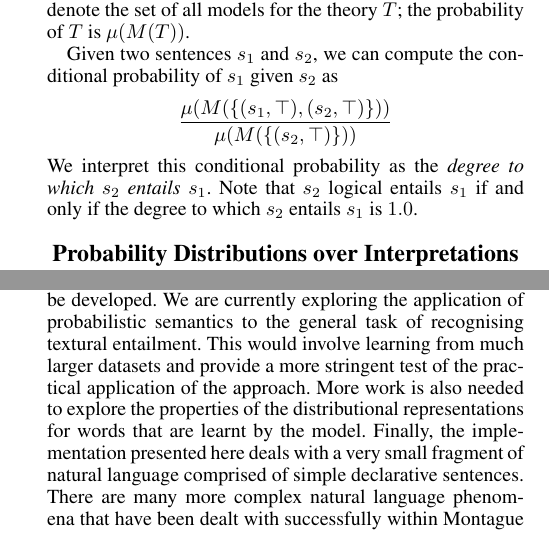
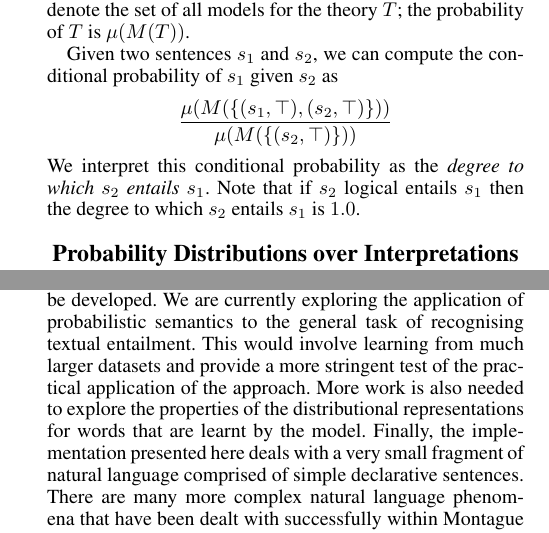
Before and after one commit to daoudclarke/probabilistic-semantics-paper, a LaTeX paper (probsem.tex): two parts of the columns of pages 2 and 5 of 7, joined at a grey line, cut so that both start at the same text. Compiled offline with pdfLaTeX.

Commit message:
Minor edits

```diff
--- a/probsem.tex
+++ b/probsem.tex
@@ -197,7 +197,7 @@ $\mu(M(T))$.
 Given two sentences $s_1$ and $s_2$, we can compute the conditional
 probability of $s_1$ given $s_2$ as
 $$\frac{\mu(M(\{(s_1, \top), (s_2, \top)\}))}{\mu(M(\{(s_2,\top)\}))}$$
-We interpret this conditional probability as the {\em degree to which $s_2$ entails $s_1$\/}. Note that $s_2$ logical entails $s_1$ if and only if the degree to which  $s_2$ entails $s_1$ is $1.0$.
+We interpret this conditional probability as the {\em degree to which $s_2$ entails $s_1$\/}. Note that if $s_2$ logical entails $s_1$ then the degree to which  $s_2$ entails $s_1$ is $1.0$.
 
 % In this paper, we consider the situation where the logical language
 % $L$ is restricted to that of logic programs, i.e.~Horn clauses with
@@ -500,7 +500,7 @@ models. We have shown how, given some further assumptions, this
 distribution can be learnt from data, and discussed the application of
 this idea to the task of recognising textual entailment.
 
-There are a number of directions in which the work may be developed. We are currently  exploring the application of probabilistic semantics to the general task of recognising textural entailment. This would involve learning from much larger datasets and provide a more stringent test of the practical application of the approach. More work is also needed to explore the properties of the distributional representations for words that are learnt by the model. Finally, the implementation presented here deals with a very small fragment of natural language comprised of simple declarative sentences. There are many more complex natural language phenomena that have been dealt with successfully within Montague semantic. This suggests that it should be possible to apply probabilistic semantics to learn about a wide range of phenomena such as quantifier scope ambiguity, intensional contexts, time and tense and indexicals, amongst others.
+There are a number of directions in which the work may be developed. We are currently  exploring the application of probabilistic semantics to the general task of recognising textual entailment. This would involve learning from much larger datasets and provide a more stringent test of the practical application of the approach. More work is also needed to explore the properties of the distributional representations for words that are learnt by the model. Finally, the implementation presented here deals with a very small fragment of natural language comprised of simple declarative sentences. There are many more complex natural language phenomena that have been dealt with successfully within Montague semantic. This suggests that it should be possible to apply probabilistic semantics to learn about a wide range of phenomena such as quantifier scope ambiguity, intensional contexts, time and tense and indexicals, amongst others.
 
 
 \bibliographystyle{aaai}
```
Also changed, not shown: probsem.tex (2 more changed lines).
